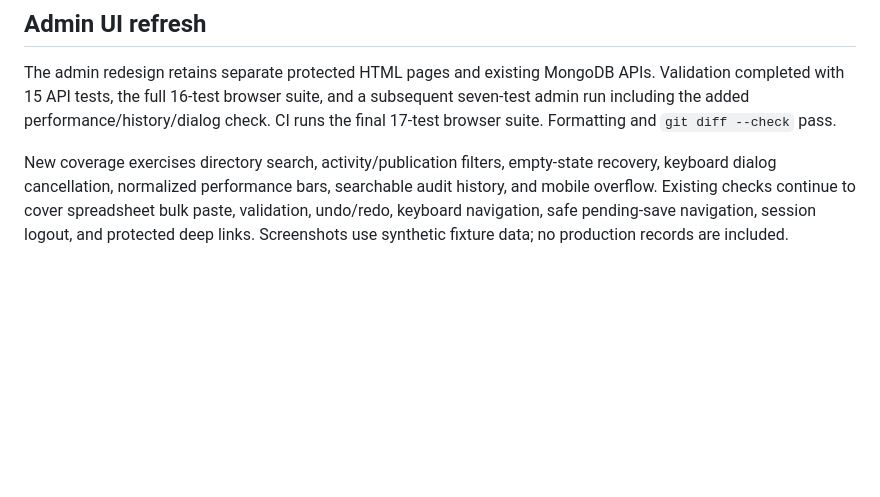
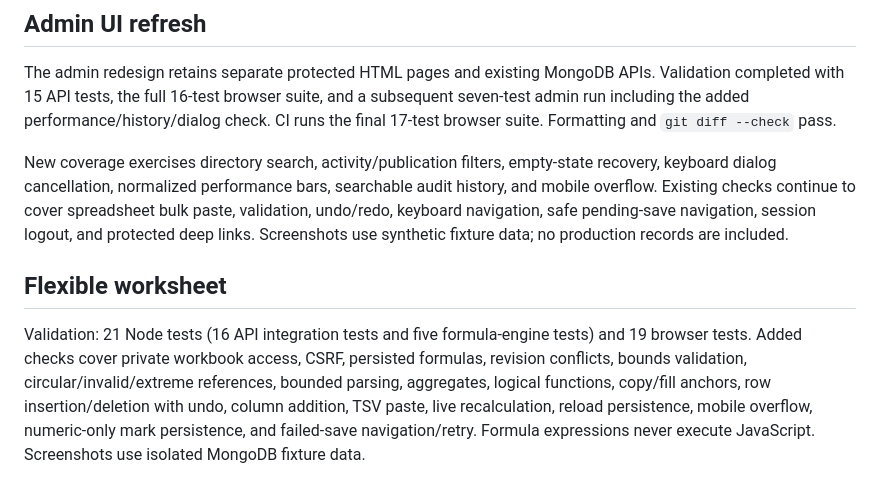
Before and after one commit to nethsara-rahiru/Students-Results-Portals, a Markdown page: docs/testing.md, the part around the change. Rendered like a GitHub page; blank space fills up the shorter version.

```diff
--- a/docs/testing.md
+++ b/docs/testing.md
@@ -30,3 +30,7 @@ Updated screenshots and the preview video in `docs/recordings/student-journey.we
 The admin redesign retains separate protected HTML pages and existing MongoDB APIs. Validation completed with 15 API tests, the full 16-test browser suite, and a subsequent seven-test admin run including the added performance/history/dialog check. CI runs the final 17-test browser suite. Formatting and `git diff --check` pass.
 
 New coverage exercises directory search, activity/publication filters, empty-state recovery, keyboard dialog cancellation, normalized performance bars, searchable audit history, and mobile overflow. Existing checks continue to cover spreadsheet bulk paste, validation, undo/redo, keyboard navigation, safe pending-save navigation, session logout, and protected deep links. Screenshots use synthetic fixture data; no production records are included.
+
+## Flexible worksheet
+
+Validation: 21 Node tests (16 API integration tests and five formula-engine tests) and 19 browser tests. Added checks cover private workbook access, CSRF, persisted formulas, revision conflicts, bounds validation, circular/invalid/extreme references, bounded parsing, aggregates, logical functions, copy/fill anchors, row insertion/deletion with undo, column addition, TSV paste, live recalculation, reload persistence, mobile overflow, numeric-only mark persistence, and failed-save navigation/retry. Formula expressions never execute JavaScript. Screenshots use isolated MongoDB fixture data.
```
Also changed, not shown: README.md (+14 -0 lines), docs/screenshots/admin.png, docs/screenshots/worksheet.png (added), 5 other files.
